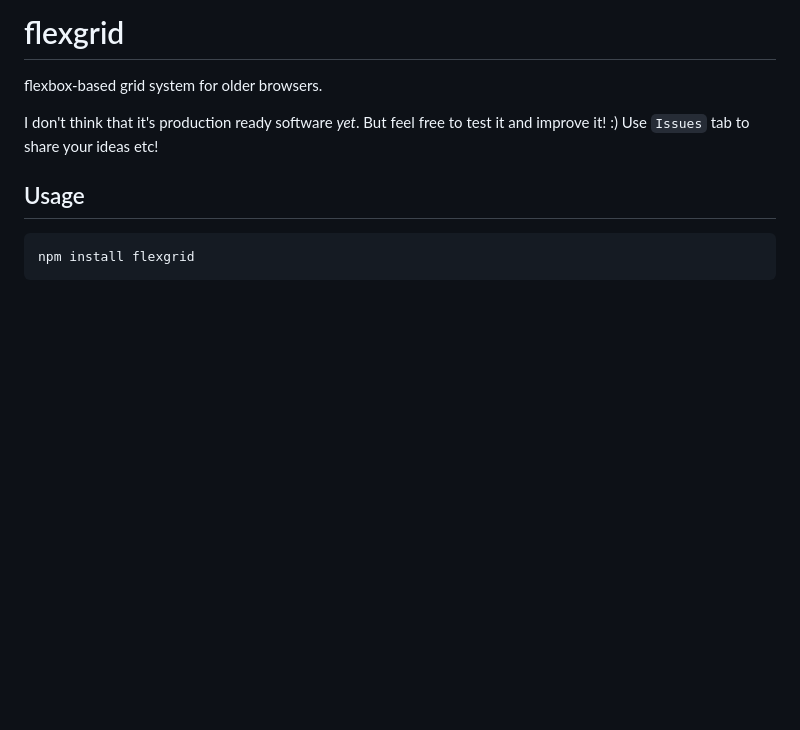
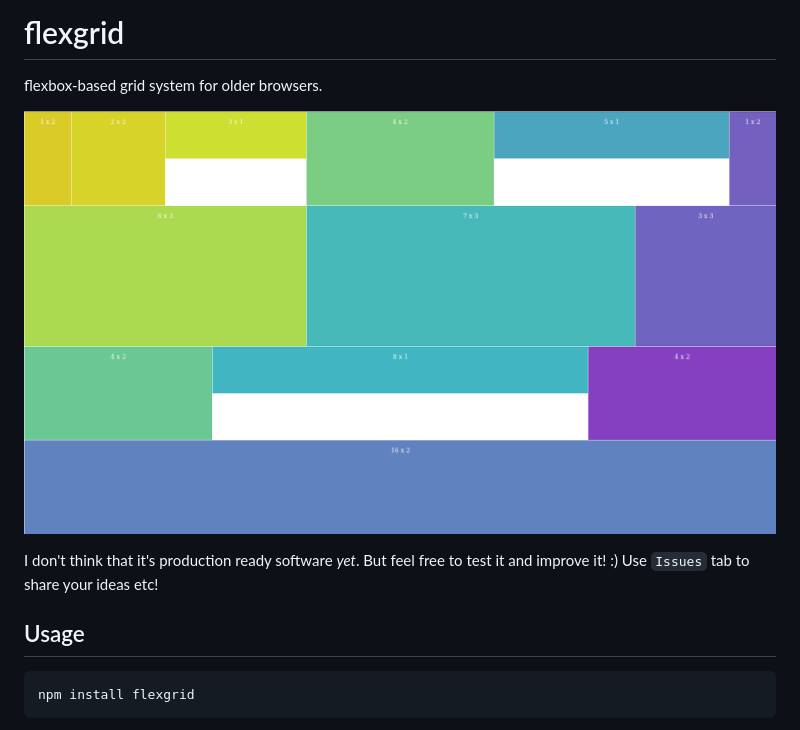
Before and after one commit to marverix/flexgrid, a Markdown page: README.md, the part around the change. GitHub-like rendering; pictures changed too: demo/screenshot.png (added); blank space fills up the shorter version.

Commit message:
Updated demo

```diff
--- a/README.md
+++ b/README.md
@@ -1,6 +1,8 @@
 # flexgrid
 
 flexbox-based grid system for older browsers.
+
+![demo](demo/screenshot.png "Screenshot of /demo/index.html")
 
 I don't think that it's production ready software *yet*. But feel free to test it and improve it! :)
 Use `Issues` tab to share your ideas etc!
```
Also changed, not shown: 1 other file.
